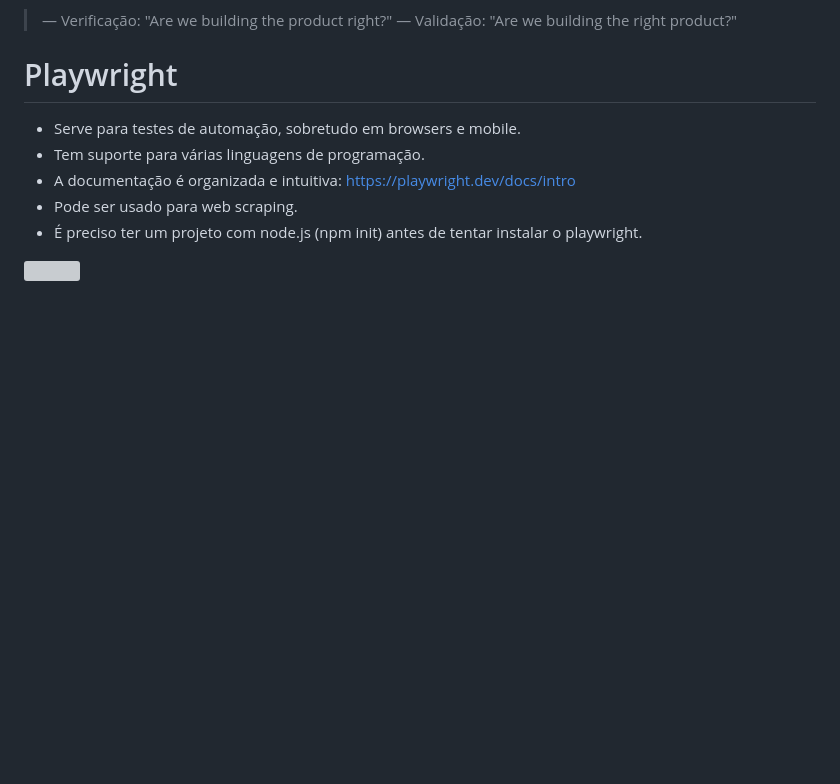
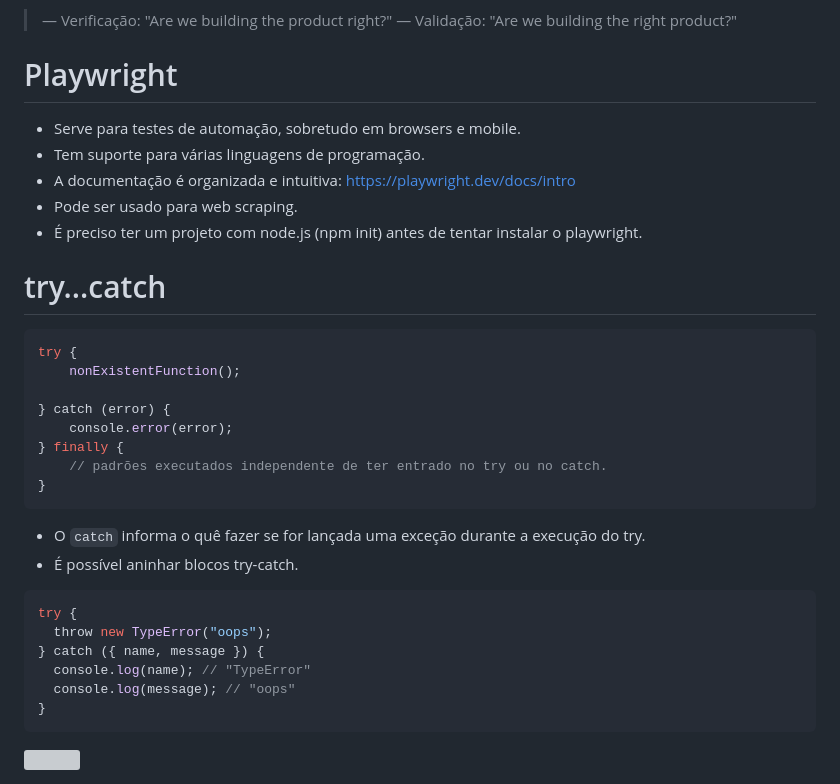
Before and after one commit to SorayaFerreira/programa-estagio-soraya, a Markdown page: content/tests.md, the part around the change. Drawn GitHub-style; blank space fills up the shorter version; grey boxes are pictures that could not be loaded.

````diff
--- a/content/tests.md
+++ b/content/tests.md
@@ -134,4 +134,29 @@ A diferença entre Verificação e Validação é a ordem das duas últimas pala
 - Pode ser usado para web scraping.
 - É preciso ter um projeto com node.js (npm init) antes de tentar instalar o playwright.
 
+# try...catch
+
+```javascript
+try {
+    nonExistentFunction();
+
+} catch (error) {
+    console.error(error);
+} finally {
+    // padrões executados independente de ter entrado no try ou no catch.
+}
+```
+
+- O `catch` informa o quê fazer se for lançada uma exceção durante a execução do try.
+- É possível aninhar blocos try-catch.
+
+```javascript
+try {
+  throw new TypeError("oops");
+} catch ({ name, message }) {
+  console.log(name); // "TypeError"
+  console.log(message); // "oops"
+}
+```
+
 <img width=100% src="https://capsule-render.vercel.app/api?type=waving&color=ff5733&height=120&section=footer"/>
````
Also changed, not shown: content/abstraction.md (+2 -1 lines), content/data_science.md (added, +92 -0 lines).
